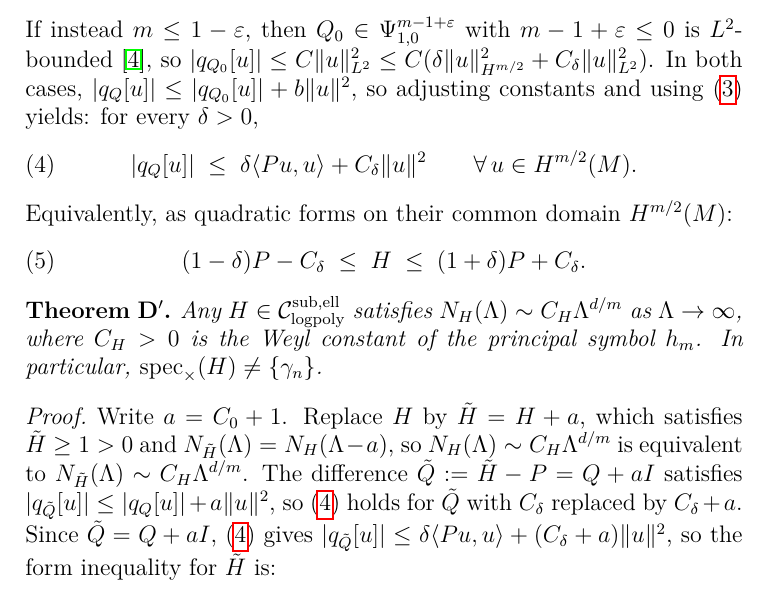
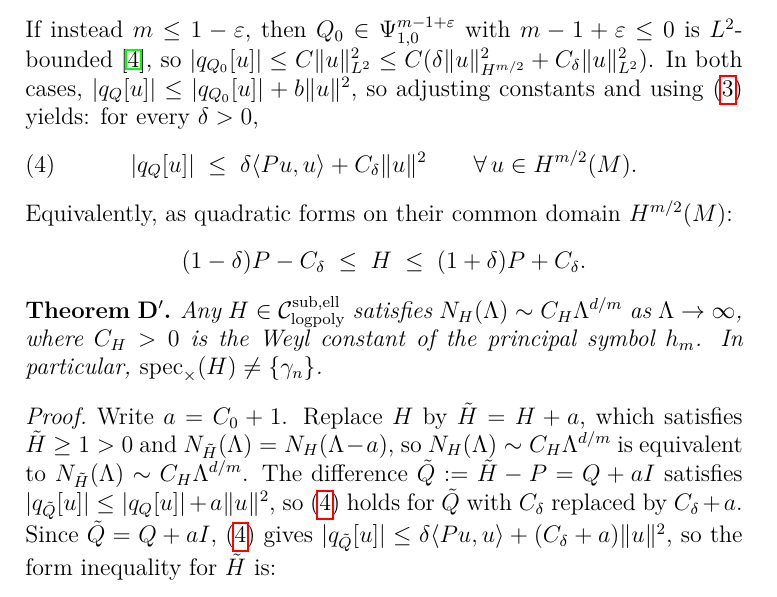
Before and after one commit to telleroutlook/rh-obstruction-theory, a LaTeX paper (papers/paper-B/spectral-barriers-rh.tex): part of page 7 of 11, cut so that both start at the same text. Compiled offline with pdfLaTeX.

Commit message:
Lint P2/P28 fixes: remove unused eq:formineq label; f:S→f:Y in obstruction def
P2 (Paper B): eq:formineq was defined but never \eqref-cited; converted
equation environment to display math (label dropped).

P28 (Paper A): line 135 retained old 'f : S -> {0,1}' from the pre-fix
definition 'O : H_sym -> S'; updated to 'f : Y -> {0,1}' matching the
new general definition 'O : X -> Y'.

```diff
--- a/papers/paper-B/spectral-barriers-rh.tex
+++ b/papers/paper-B/spectral-barriers-rh.tex
@@ -430,10 +430,9 @@ for every $\delta>0$,
   \qquad\forall\,u\in H^{m/2}(M).
 \end{equation}
 Equivalently, as quadratic forms on their common domain $H^{m/2}(M)$:
-\begin{equation}
-  \label{eq:formineq}
+\[
   (1-\delta)P-C_\delta\;\le\; H\;\le\;(1+\delta)P+C_\delta.
-\end{equation}
+\]
 
 \begin{mainthmprime}
 \label{thm:Dprime}
```
Also changed, not shown: papers/paper-A/arithmetic-information-barriers-rh.tex (+1 -1 lines).
